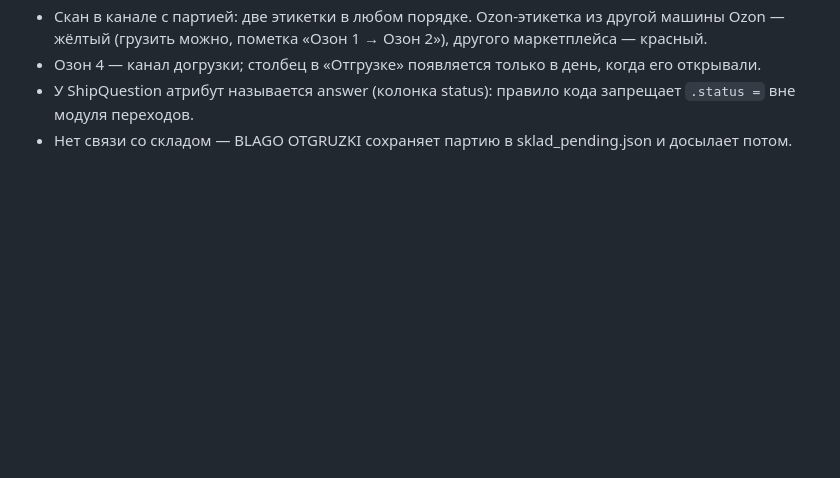
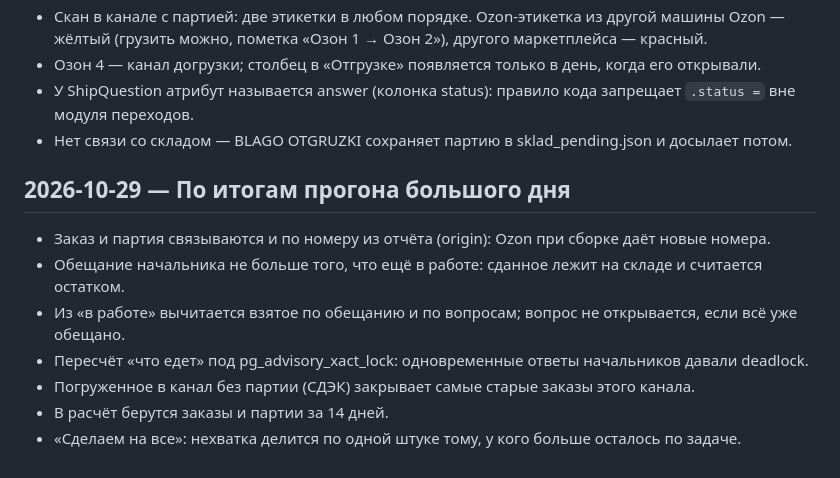
Before and after one commit to errxr3/sklad-besheniy, a Markdown page: DECISIONS.md, the part around the change. Rendered like a GitHub page; blank space fills up the shorter version.

```diff
--- a/DECISIONS.md
+++ b/DECISIONS.md
@@ -577,3 +577,13 @@ Code 128 и QR. Этикетка читается даже на 1/5 ширины
 - У ShipQuestion атрибут называется answer (колонка status): правило кода запрещает `.status =`
   вне модуля переходов.
 - Нет связи со складом — BLAGO OTGRUZKI сохраняет партию в sklad_pending.json и досылает потом.
+
+## 2026-10-29 — По итогам прогона большого дня
+
+- Заказ и партия связываются и по номеру из отчёта (origin): Ozon при сборке даёт новые номера.
+- Обещание начальника не больше того, что ещё в работе: сданное лежит на складе и считается остатком.
+- Из «в работе» вычитается взятое по обещанию и по вопросам; вопрос не открывается, если всё уже обещано.
+- Пересчёт «что едет» под pg_advisory_xact_lock: одновременные ответы начальников давали deadlock.
+- Погруженное в канал без партии (СДЭК) закрывает самые старые заказы этого канала.
+- В расчёт берутся заказы и партии за 14 дней.
+- «Сделаем на все»: нехватка делится по одной штуке тому, у кого больше осталось по задаче.
```
Also changed, not shown: PROGRESS.md (+6 -1 lines), docs/инструкция.md (+6 -2 lines).
